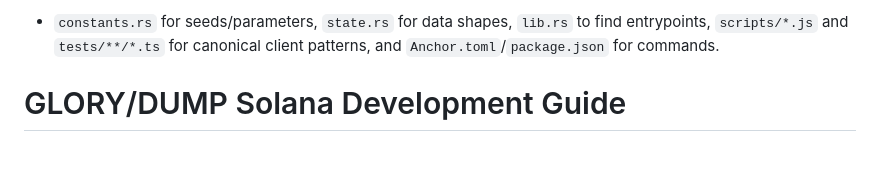
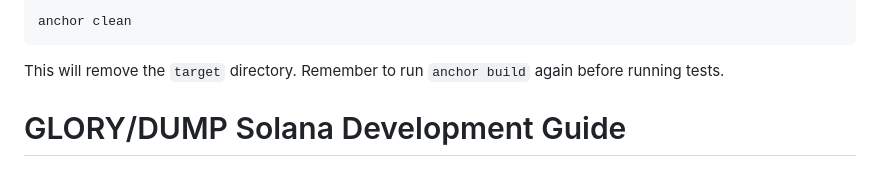
Before and after one commit to Jabari-Byrd/Glory-Dump, a Markdown page: .github/copilot-instructions.md, the part around one of its changes. GitHub-like rendering.

````diff
--- a/.github/copilot-instructions.md
+++ b/.github/copilot-instructions.md
@@ -65,5 +57,10 @@ Where to look first
 
-- `constants.rs` for seeds/parameters, `state.rs` for data shapes, `lib.rs` to find entrypoints, `scripts/*.js` and `tests/**/*.ts` for canonical client patterns, and `Anchor.toml`/`package.json` for commands.
+```bash
+anchor clean
+```
+
+This will remove the `target` directory. Remember to run `anchor build` again before running tests.
+
 
 # GLORY/DUMP Solana Development Guide
 
````
Also changed, not shown: other parts of .github/copilot-instructions.md (+38 -46 lines).
